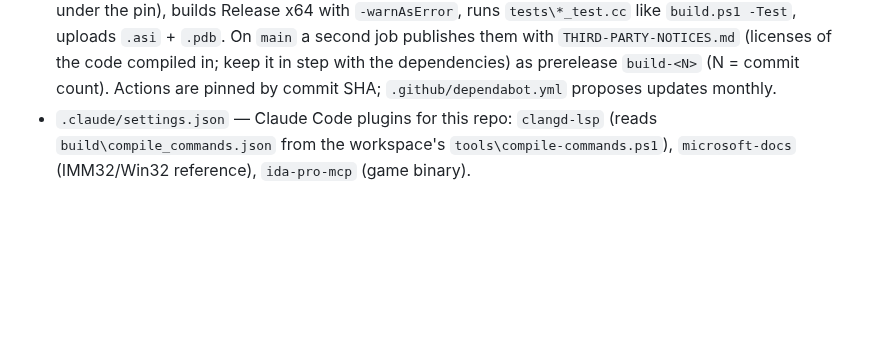
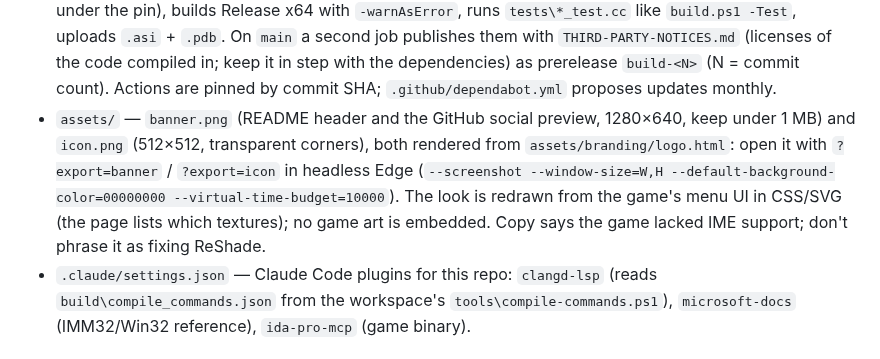
Before and after one commit to aUsernameWoW/sleeping-dogs-ime-fix, a Markdown page: CLAUDE.md, the part around the change. Rendered like a GitHub page; blank space fills up the shorter version.

```diff
--- a/CLAUDE.md
+++ b/CLAUDE.md
@@ -31,6 +31,12 @@ in-game (fullscreen, Microsoft Pinyin, ReShade 6.8.0).
   under the pin), builds Release x64 with `-warnAsError`, runs `tests\*_test.cc` like `build.ps1 -Test`,
   uploads `.asi` + `.pdb`. On `main` a second job publishes them with `THIRD-PARTY-NOTICES.md` (licenses of
   the code compiled in; keep it in step with the dependencies) as prerelease `build-<N>` (N = commit count). Actions are pinned by commit SHA; `.github/dependabot.yml` proposes updates monthly.
+- `assets/` — `banner.png` (README header and the GitHub social preview, 1280×640, keep under 1 MB) and
+  `icon.png` (512×512, transparent corners), both rendered from `assets/branding/logo.html`: open it with
+  `?export=banner` / `?export=icon` in headless Edge (`--screenshot --window-size=W,H
+  --default-background-color=00000000 --virtual-time-budget=10000`). The look is redrawn from the game's
+  menu UI in CSS/SVG (the page lists which textures); no game art is embedded. Copy says the game lacked IME
+  support; don't phrase it as fixing ReShade.
 - `.claude/settings.json` — Claude Code plugins for this repo: `clangd-lsp` (reads
   `build\compile_commands.json` from the workspace's `tools\compile-commands.ps1`), `microsoft-docs`
   (IMM32/Win32 reference), `ida-pro-mcp` (game binary).
```
Also changed, not shown: README.md (+20 -12 lines), assets/banner.png (added), assets/icon.png (added), 1 other file.
